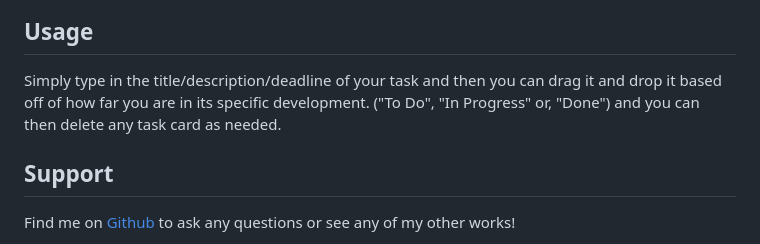
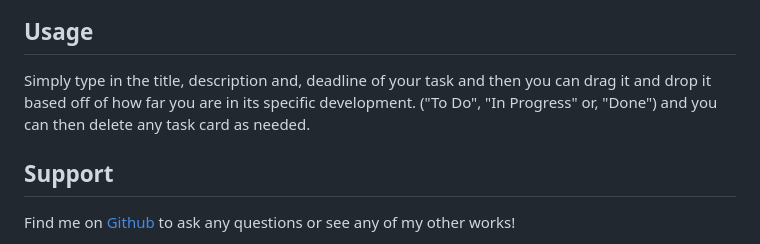
Before and after one commit to TheR16H/Brain-Dump, a Markdown page: README.md, the part around the change printed below. Drawn GitHub-style.

```diff
--- a/README.md
+++ b/README.md
@@ -18,6 +18,6 @@ The purpose of this simple Kanban board titled [Brain Dump](https://ther16h.gith
 
 ## Usage
-Simply type in the title/description/deadline of your task and then you can drag it and drop it based off of how far you are in its specific development. ("To Do", "In Progress" or, "Done") and you can then delete any task card as needed.
+Simply type in the title, description and, deadline of your task and then you can drag it and drop it based off of how far you are in its specific development. ("To Do", "In Progress" or, "Done") and you can then delete any task card as needed.
 
 ## Support
 Find me on [Github](https://github.com/TheR16H) to ask any questions or see any of my other works!
```
Also changed, not shown: other parts of README.md (+2 -2 lines), assets/images/Visual3.png (renamed from assets/images/Visual3(SS).png), 1 other file.
